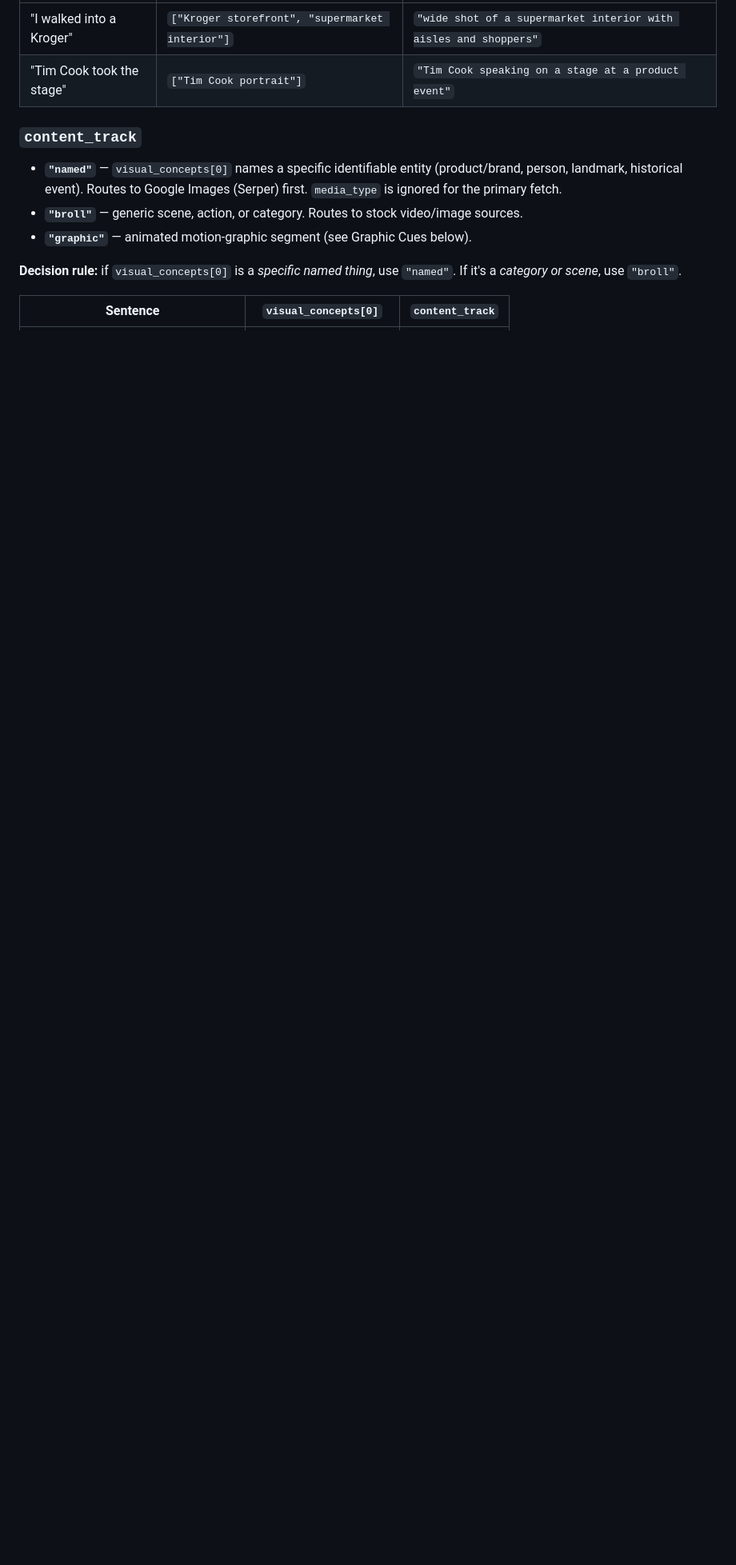
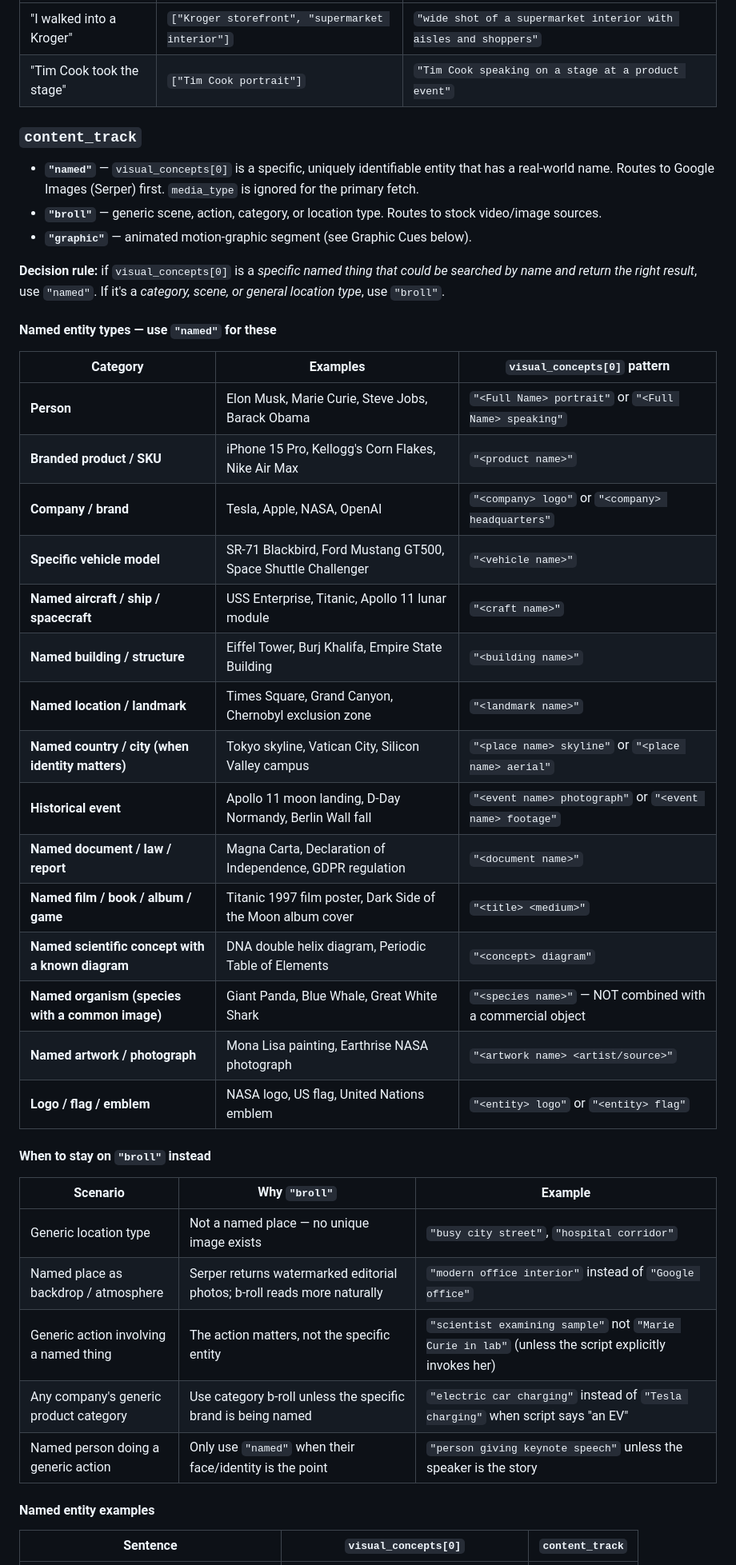
Before and after one commit to shaurya453/AutoMoneyPrinterTurbo, a Markdown page: AGENT_GUIDE.md, the part around one of its changes. Shown at 80% size. Rendered like a GitHub page; blank space fills up the shorter version.

Commit message:
docs: expand named entity taxonomy in AGENT_GUIDE.md
Replaces the vague "specific named thing" rule with a full taxonomy:
15 named entity categories (people, brands, vehicles, landmarks,
historical events, species, artworks, laws, etc.) each with example
visual_concepts patterns. Adds a parallel "stay on broll" table for
common edge cases (generic location, named place as backdrop, generic
action involving a named person). Raises the example table from 3 rows
to 10. Adds 70–80% broll guidance to prevent Serper over-spend.

Co-Authored-By: Claude Sonnet 4.6 <noreply@anthropic.com>

```diff
--- a/AGENT_GUIDE.md
+++ b/AGENT_GUIDE.md
@@ -69,11 +69,43 @@ One sentence describing the shot — used by the CLIP relevance filter to rank a
 
 ### `content_track`
 
-- **`"named"`** — `visual_concepts[0]` names a specific identifiable entity (product/brand, person, landmark, historical event). Routes to Google Images (Serper) first. `media_type` is ignored for the primary fetch.
-- **`"broll"`** — generic scene, action, or category. Routes to stock video/image sources.
+- **`"named"`** — `visual_concepts[0]` is a specific, uniquely identifiable entity that has a real-world name. Routes to Google Images (Serper) first. `media_type` is ignored for the primary fetch.
+- **`"broll"`** — generic scene, action, category, or location type. Routes to stock video/image sources.
 - **`"graphic"`** — animated motion-graphic segment (see Graphic Cues below).
 
-**Decision rule:** if `visual_concepts[0]` is a *specific named thing*, use `"named"`. If it's a *category or scene*, use `"broll"`.
+**Decision rule:** if `visual_concepts[0]` is a *specific named thing that could be searched by name and return the right result*, use `"named"`. If it's a *category, scene, or general location type*, use `"broll"`.
+
+#### Named entity types — use `"named"` for these
+
+| Category | Examples | `visual_concepts[0]` pattern |
+|---|---|---|
+| **Person** | Elon Musk, Marie Curie, Steve Jobs, Barack Obama | `"<Full Name> portrait"` or `"<Full Name> speaking"` |
+| **Branded product / SKU** | iPhone 15 Pro, Kellogg's Corn Flakes, Nike Air Max | `"<product name>"` |
+| **Company / brand** | Tesla, Apple, NASA, OpenAI | `"<company> logo"` or `"<company> headquarters"` |
+| **Specific vehicle model** | SR-71 Blackbird, Ford Mustang GT500, Space Shuttle Challenger | `"<vehicle name>"` |
+| **Named aircraft / ship / spacecraft** | USS Enterprise, Titanic, Apollo 11 lunar module | `"<craft name>"` |
+| **Named building / structure** | Eiffel Tower, Burj Khalifa, Empire State Building | `"<building name>"` |
+| **Named location / landmark** | Times Square, Grand Canyon, Chernobyl exclusion zone | `"<landmark name>"` |
+| **Named country / city (when identity matters)** | Tokyo skyline, Vatican City, Silicon Valley campus | `"<place name> skyline"` or `"<place name> aerial"` |
+| **Historical event** | Apollo 11 moon landing, D-Day Normandy, Berlin Wall fall | `"<event name> photograph"` or `"<event name> footage"` |
+| **Named document / law / report** | Magna Carta, Declaration of Independence, GDPR regulation | `"<document name>"` |
+| **Named film / book / album / game** | Titanic 1997 film poster, Dark Side of the Moon album cover | `"<title> <medium>"` |
+| **Named scientific concept with a known diagram** | DNA double helix diagram, Periodic Table of Elements | `"<concept> diagram"` |
+| **Named organism (species with a common image)** | Giant Panda, Blue Whale, Great White Shark | `"<species name>"` — NOT combined with a commercial object |
+| **Named artwork / photograph** | Mona Lisa painting, Earthrise NASA photograph | `"<artwork name> <artist/source>"` |
+| **Logo / flag / emblem** | NASA logo, US flag, United Nations emblem | `"<entity> logo"` or `"<entity> flag"` |
+
+#### When to stay on `"broll"` instead
+
+| Scenario | Why `"broll"` | Example |
+|---|---|---|
+| Generic location type | Not a named place — no unique image exists | `"busy city street"`, `"hospital corridor"` |
+| Named place as backdrop / atmosphere | Serper returns watermarked editorial photos; b-roll reads more naturally | `"modern office interior"` instead of `"Google office"` |
+| Generic action involving a named thing | The action matters, not the specific entity | `"scientist examining sample"` not `"Marie Curie in lab"` (unless the script explicitly invokes her) |
+| Any company's generic product category | Use category b-roll unless the specific brand is being named | `"electric car charging"` instead of `"Tesla charging"` when script says "an EV" |
+| Named person doing a generic action | Only use `"named"` when their face/identity is the point | `"person giving keynote speech"` unless the speaker is the story |
+
+#### Named entity examples
 
 | Sentence | `visual_concepts[0]` | `content_track` |
 |---|---|---|
```
Also changed, not shown: other parts of AGENT_GUIDE.md (+10 -3 lines).
